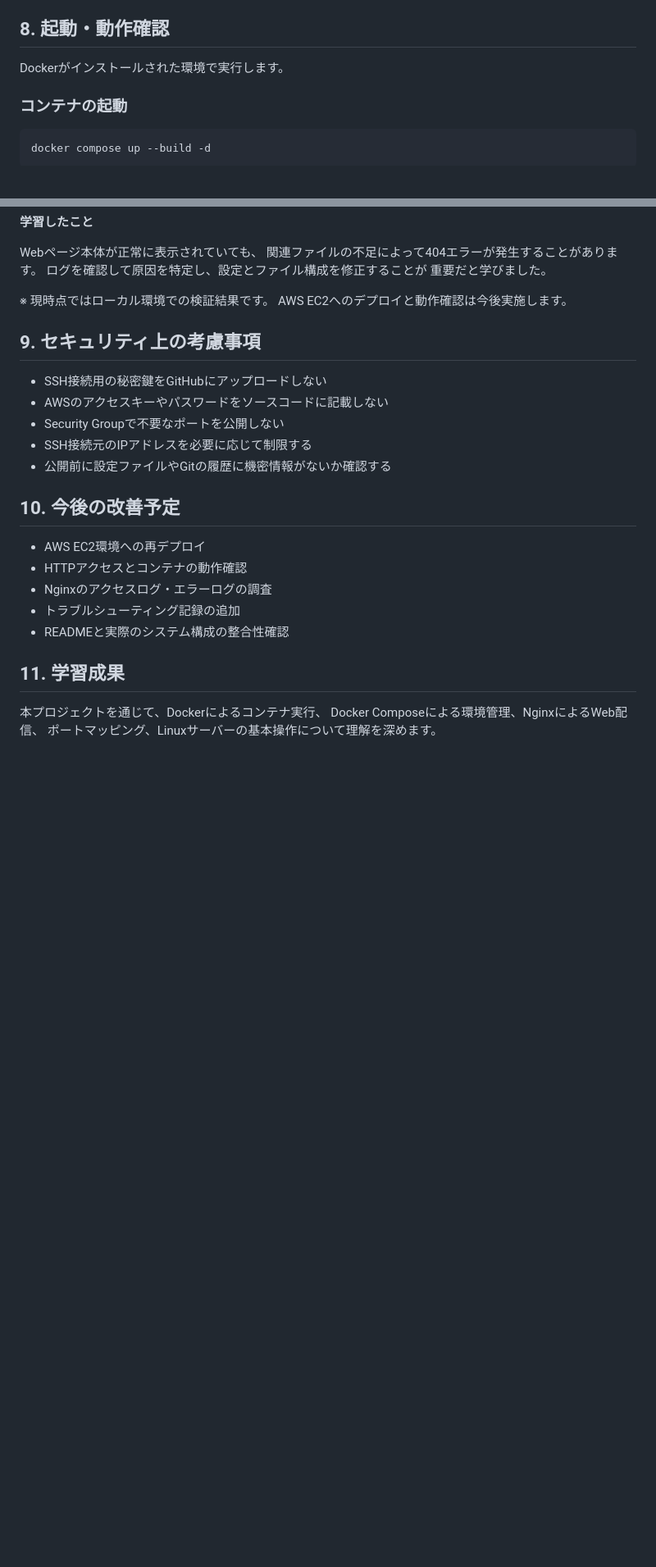
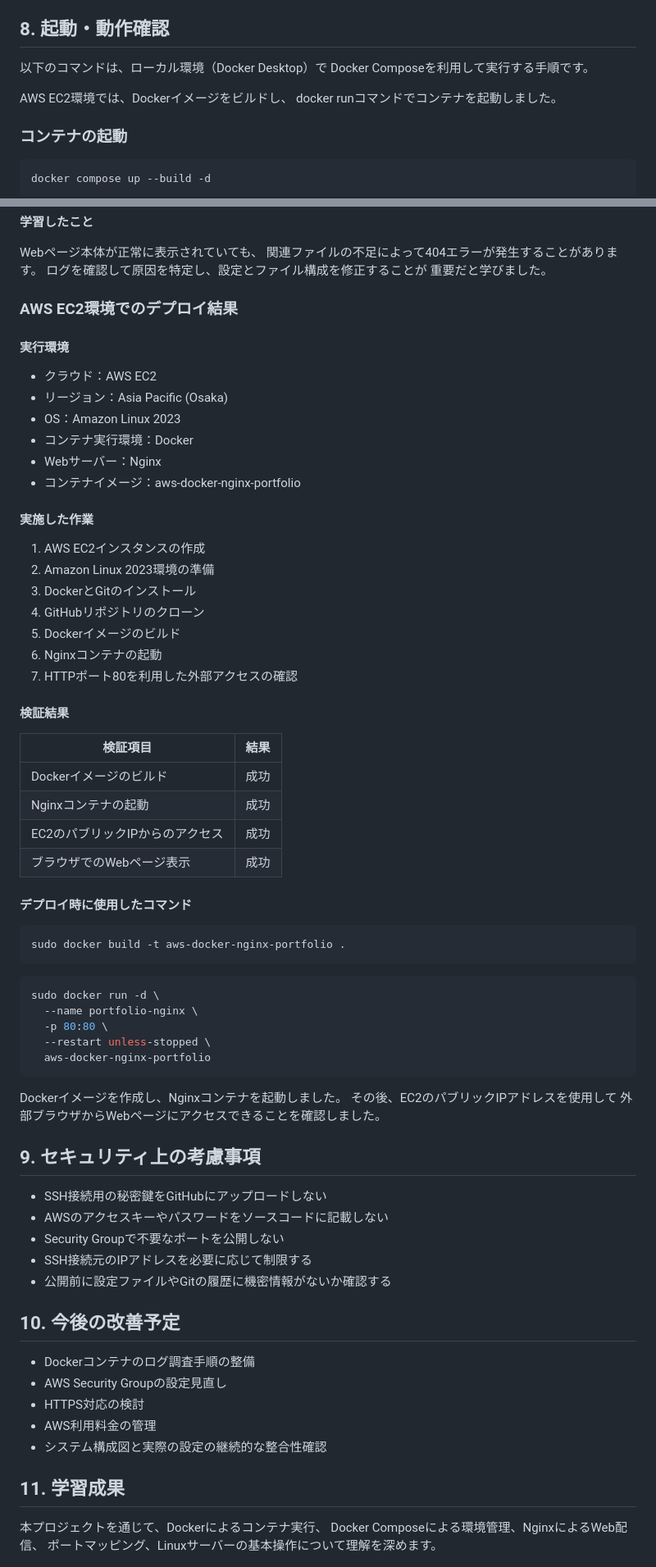
Before and after one commit to k-server-debug/aws-docker-nginx-practice, a Markdown page: README.md, 2 parts joined by grey strips. Shown at 82% size. Rendered like a GitHub page; blank space fills up the shorter version.

Commit message:
Update README.md
Finalize README and document AWS EC2 deployment

````diff
--- a/README.md
+++ b/README.md
@@ -97,7 +124,11 @@ services:
 
 ## 8. 起動・動作確認
 
-Dockerがインストールされた環境で実行します。
+以下のコマンドは、ローカル環境（Docker Desktop）で
+Docker Composeを利用して実行する手順です。
+
+AWS EC2環境では、Dockerイメージをビルドし、
+docker runコマンドでコンテナを起動しました。
 
 ### コンテナの起動
 
@@ -178,8 +209,53 @@ Webページ本体が正常に表示されていても、
 ログを確認して原因を特定し、設定とファイル構成を修正することが
 重要だと学びました。
 
-※ 現時点ではローカル環境での検証結果です。
-AWS EC2へのデプロイと動作確認は今後実施します。
+### AWS EC2環境でのデプロイ結果
+
+#### 実行環境
+
+- クラウド：AWS EC2
+- リージョン：Asia Pacific (Osaka)
+- OS：Amazon Linux 2023
+- コンテナ実行環境：Docker
+- Webサーバー：Nginx
+- コンテナイメージ：aws-docker-nginx-portfolio
+
+#### 実施した作業
+
+1. AWS EC2インスタンスの作成
+2. Amazon Linux 2023環境の準備
+3. DockerとGitのインストール
+4. GitHubリポジトリのクローン
+5. Dockerイメージのビルド
+6. Nginxコンテナの起動
+7. HTTPポート80を利用した外部アクセスの確認
+
+#### 検証結果
+
+| 検証項目 | 結果 |
+|---|---|
+| Dockerイメージのビルド | 成功 |
+| Nginxコンテナの起動 | 成功 |
+| EC2のパブリックIPからのアクセス | 成功 |
+| ブラウザでのWebページ表示 | 成功 |
+
+#### デプロイ時に使用したコマンド
+
+```bash
+sudo docker build -t aws-docker-nginx-portfolio .
+```
+
+```bash
+sudo docker run -d \
+  --name portfolio-nginx \
+  -p 80:80 \
+  --restart unless-stopped \
+  aws-docker-nginx-portfolio
+```
+
+Dockerイメージを作成し、Nginxコンテナを起動しました。
+その後、EC2のパブリックIPアドレスを使用して
+外部ブラウザからWebページにアクセスできることを確認しました。
 
 ## 9. セキュリティ上の考慮事項
 
@@ -191,11 +267,11 @@ AWS EC2へのデプロイと動作確認は今後実施します。
 
 ## 10. 今後の改善予定
 
-- AWS EC2環境への再デプロイ
-- HTTPアクセスとコンテナの動作確認
-- Nginxのアクセスログ・エラーログの調査
-- トラブルシューティング記録の追加
-- READMEと実際のシステム構成の整合性確認
+- Dockerコンテナのログ調査手順の整備
+- AWS Security Groupの設定見直し
+- HTTPS対応の検討
+- AWS利用料金の管理
+- システム構成図と実際の設定の継続的な整合性確認
 
 ## 11. 学習成果
 
````
Also changed, not shown: other parts of README.md (+44 -17 lines).
